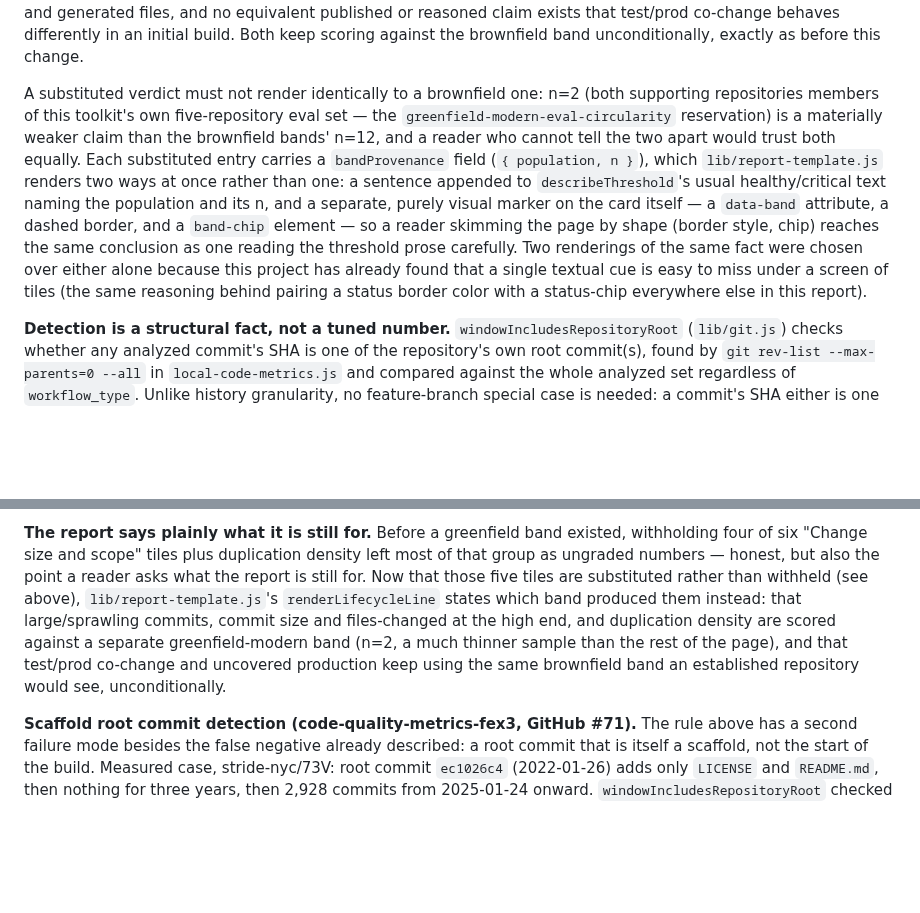
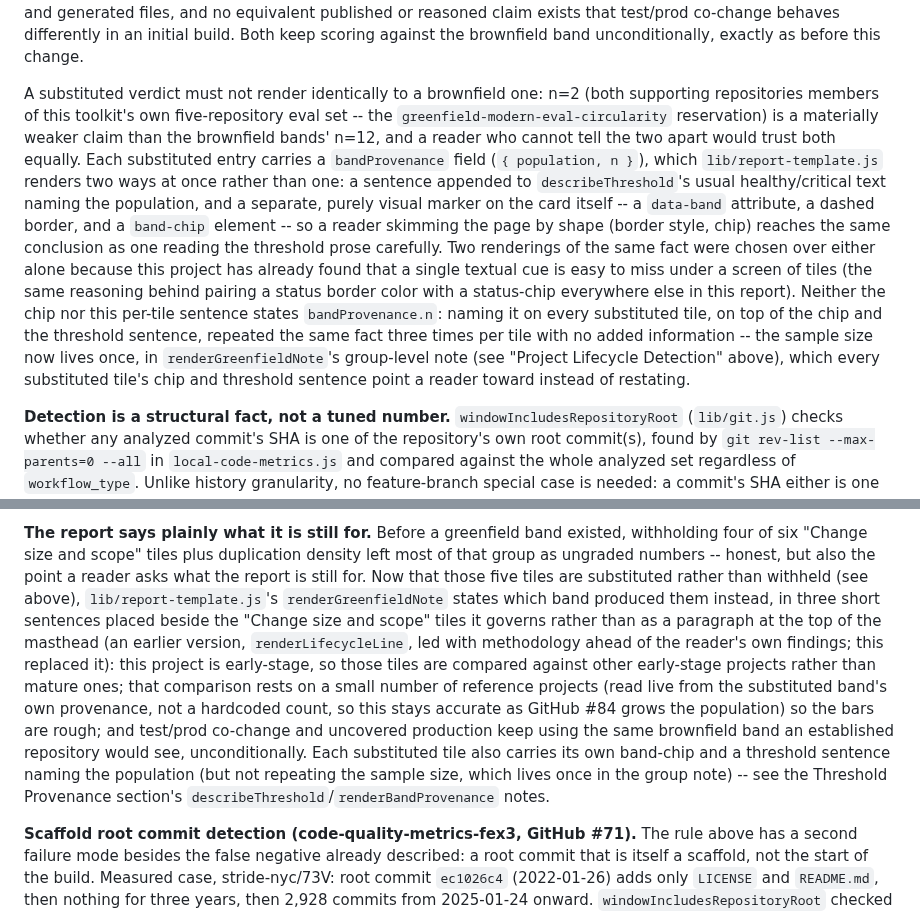
Before and after one commit to stride-nyc/code-quality-metrics, a Markdown page: metrics-specification.md, 2 parts joined by grey strips. GitHub-like rendering; blank space fills up the shorter version.

Commit message:
docs: update references to renderLifecycleLine and the per-tile n=2 wording
Both CLAUDE.md and metrics-specification.md still described the
masthead's old renderLifecycleLine paragraph and a per-tile threshold
sentence/chip that named the substituted band's sample size. Update
both to describe renderGreenfieldNote's short group-level note and the
chip/threshold sentence that now name only the population.

```diff
--- a/metrics-specification.md
+++ b/metrics-specification.md
@@ -416,18 +416,23 @@ that test/prod co-change behaves differently in an initial build. Both keep scor
 brownfield band unconditionally, exactly as before this change.
 
 A substituted verdict must not render identically to a brownfield one: n=2 (both supporting
-repositories members of this toolkit's own five-repository eval set — the
+repositories members of this toolkit's own five-repository eval set -- the
 `greenfield-modern-eval-circularity` reservation) is a materially weaker claim than the
 brownfield bands' n=12, and a reader who cannot tell the two apart would trust both equally.
 Each substituted entry carries a `bandProvenance` field (`{ population, n }`), which
 `lib/report-template.js` renders two ways at once rather than one: a sentence appended to
-`describeThreshold`'s usual healthy/critical text naming the population and its n, and a
-separate, purely visual marker on the card itself — a `data-band` attribute, a dashed border,
-and a `band-chip` element — so a reader skimming the page by shape (border style, chip) reaches
-the same conclusion as one reading the threshold prose carefully. Two renderings of the same
-fact were chosen over either alone because this project has already found that a single textual
-cue is easy to miss under a screen of tiles (the same reasoning behind pairing a status border
-color with a status-chip everywhere else in this report).
+`describeThreshold`'s usual healthy/critical text naming the population, and a separate, purely
+visual marker on the card itself -- a `data-band` attribute, a dashed border, and a `band-chip`
+element -- so a reader skimming the page by shape (border style, chip) reaches the same
+conclusion as one reading the threshold prose carefully. Two renderings of the same fact were
+chosen over either alone because this project has already found that a single textual cue is
+easy to miss under a screen of tiles (the same reasoning behind pairing a status border color
+with a status-chip everywhere else in this report). Neither the chip nor this per-tile sentence
+states `bandProvenance.n`: naming it on every substituted tile, on top of the chip and the
+threshold sentence, repeated the same fact three times per tile with no added information --
+the sample size now lives once, in `renderGreenfieldNote`'s group-level note (see "Project
+Lifecycle Detection" above), which every substituted tile's chip and threshold sentence point a
+reader toward instead of restating.
 
 **Detection is a structural fact, not a tuned number.** `windowIncludesRepositoryRoot`
 (`lib/git.js`) checks whether any analyzed commit's SHA is one of the repository's own root
@@ -500,13 +505,19 @@ positive would cost a reader looking at a genuinely mature codebase every band o
 
 **The report says plainly what it is still for.** Before a greenfield band existed, withholding
 four of six "Change size and scope" tiles plus duplication density left most of that group as
-ungraded numbers — honest, but also the point a reader asks what the report is still for. Now
+ungraded numbers -- honest, but also the point a reader asks what the report is still for. Now
 that those five tiles are substituted rather than withheld (see above), `lib/report-template.js`'s
-`renderLifecycleLine` states which band produced them instead: that large/sprawling commits,
-commit size and files-changed at the high end, and duplication density are scored against a
-separate greenfield-modern band (n=2, a much thinner sample than the rest of the page), and that
-test/prod co-change and uncovered production keep using the same brownfield band an established
-repository would see, unconditionally.
+`renderGreenfieldNote` states which band produced them instead, in three short sentences placed
+beside the "Change size and scope" tiles it governs rather than as a paragraph at the top of the
+masthead (an earlier version, `renderLifecycleLine`, led with methodology ahead of the reader's
+own findings; this replaced it): this project is early-stage, so those tiles are compared against
+other early-stage projects rather than mature ones; that comparison rests on a small number of
+reference projects (read live from the substituted band's own provenance, not a hardcoded count,
+so this stays accurate as GitHub #84 grows the population) so the bars are rough; and test/prod
+co-change and uncovered production keep using the same brownfield band an established repository
+would see, unconditionally. Each substituted tile also carries its own band-chip and a threshold
+sentence naming the population (but not repeating the sample size, which lives once in the group
+note) -- see the Threshold Provenance section's `describeThreshold`/`renderBandProvenance` notes.
 
 **Scaffold root commit detection (code-quality-metrics-fex3, GitHub #71).** The rule above has a
 second failure mode besides the false negative already described: a root commit that is itself a
```
Also changed, not shown: CLAUDE.md (+1 -1 lines).
